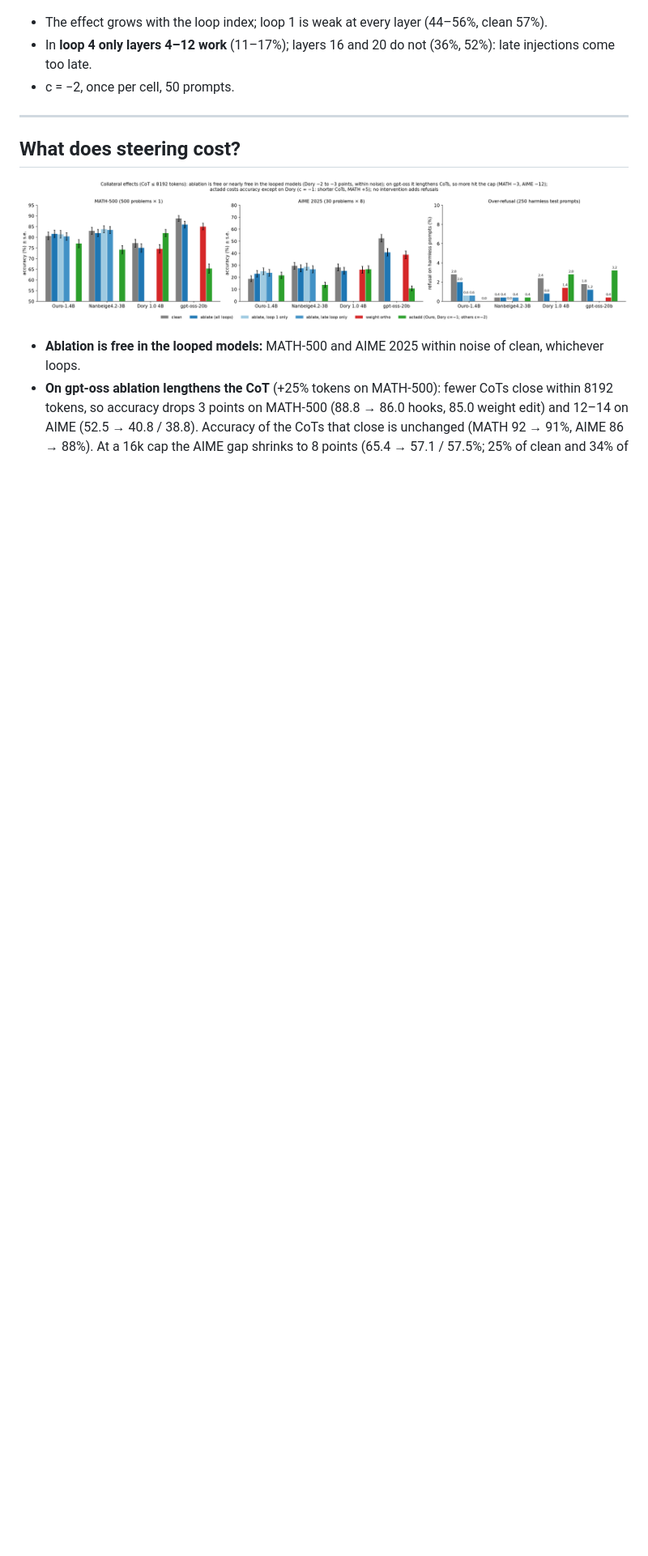
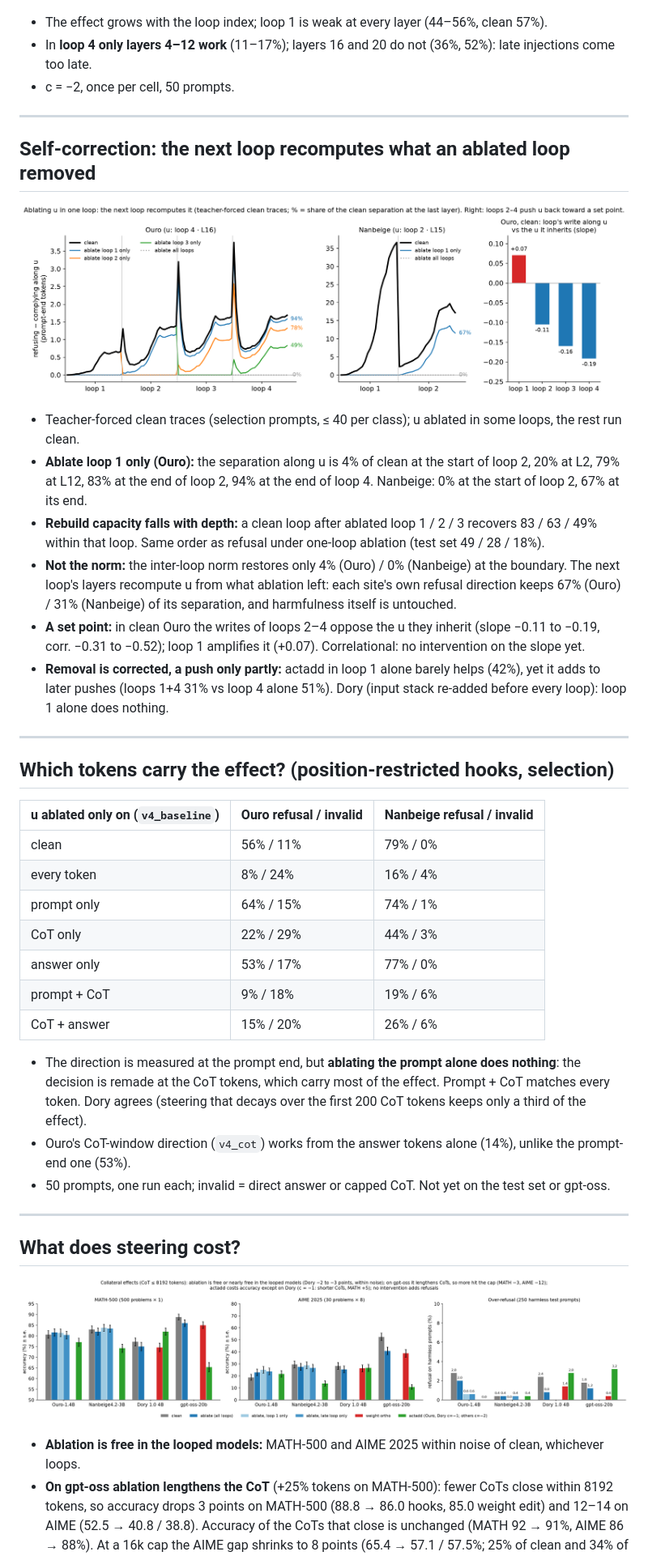
Before and after one commit to aamixsh/loop_steer, a Markdown page: docs/presentation.md, the part around one of its changes. Shown at 81% size. Rendered like a GitHub page; pictures changed too: docs/figures/rebuild.png (added); blank space fills up the shorter version.

```diff
--- a/docs/presentation.md
+++ b/docs/presentation.md
@@ -216,6 +216,45 @@ some loops is a separate experiment (next slides).
 
 ---
 
+## Self-correction: the next loop recomputes what an ablated loop removed
+
+![w:1150](figures/rebuild.png)
+
+- Teacher-forced clean traces (selection prompts, ≤ 40 per class); u ablated in some loops, the rest run clean.
+- **Ablate loop 1 only (Ouro):** the separation along u is 4% of clean at the start of loop 2, 20% at L2, 79% at L12,
+  83% at the end of loop 2, 94% at the end of loop 4. Nanbeige: 0% at the start of loop 2, 67% at its end.
+- **Rebuild capacity falls with depth:** a clean loop after ablated loop 1 / 2 / 3 recovers 83 / 63 / 49% within that
+  loop. Same order as refusal under one-loop ablation (test set 49 / 28 / 18%).
+- **Not the norm:** the inter-loop norm restores only 4% (Ouro) / 0% (Nanbeige) at the boundary. The next loop's
+  layers recompute u from what ablation left: each site's own refusal direction keeps 67% (Ouro) / 31% (Nanbeige) of
+  its separation, and harmfulness itself is untouched.
+- **A set point:** in clean Ouro the writes of loops 2–4 oppose the u they inherit (slope −0.11 to −0.19, corr. −0.31
+  to −0.52); loop 1 amplifies it (+0.07). Correlational: no intervention on the slope yet.
+- **Removal is corrected, a push only partly:** actadd in loop 1 alone barely helps (42%), yet it adds to later pushes
+  (loops 1+4 31% vs loop 4 alone 51%). Dory (input stack re-added before every loop): loop 1 alone does nothing.
+
+---
+
+## Which tokens carry the effect? (position-restricted hooks, selection)
+
+| u ablated only on (`v4_baseline`) | Ouro refusal / invalid | Nanbeige refusal / invalid |
+|---|---|---|
+| clean | 56% / 11% | 79% / 0% |
+| every token | 8% / 24% | 16% / 4% |
+| prompt only | 64% / 15% | 74% / 1% |
+| CoT only | 22% / 29% | 44% / 3% |
+| answer only | 53% / 17% | 77% / 0% |
+| prompt + CoT | 9% / 18% | 19% / 6% |
+| CoT + answer | 15% / 20% | 26% / 6% |
+
+- The direction is measured at the prompt end, but **ablating the prompt alone does nothing**: the decision is remade
+  at the CoT tokens, which carry most of the effect. Prompt + CoT matches every token. Dory agrees (steering that
+  decays over the first 200 CoT tokens keeps only a third of the effect).
+- Ouro's CoT-window direction (`v4_cot`) works from the answer tokens alone (14%), unlike the prompt-end one (53%).
+- 50 prompts, one run each; invalid = direct answer or capped CoT. Not yet on the test set or gpt-oss.
+
+---
+
 ## What does steering cost?
 
 ![w:1150](figures/capability.png)
```
Also changed, not shown: other parts of docs/presentation.md (+44 -16 lines), PLAN.md (+13 -7 lines), README.md (+8 -1 lines), docs/paper_plan.md (added, +136 -0 lines), 1 other file.
